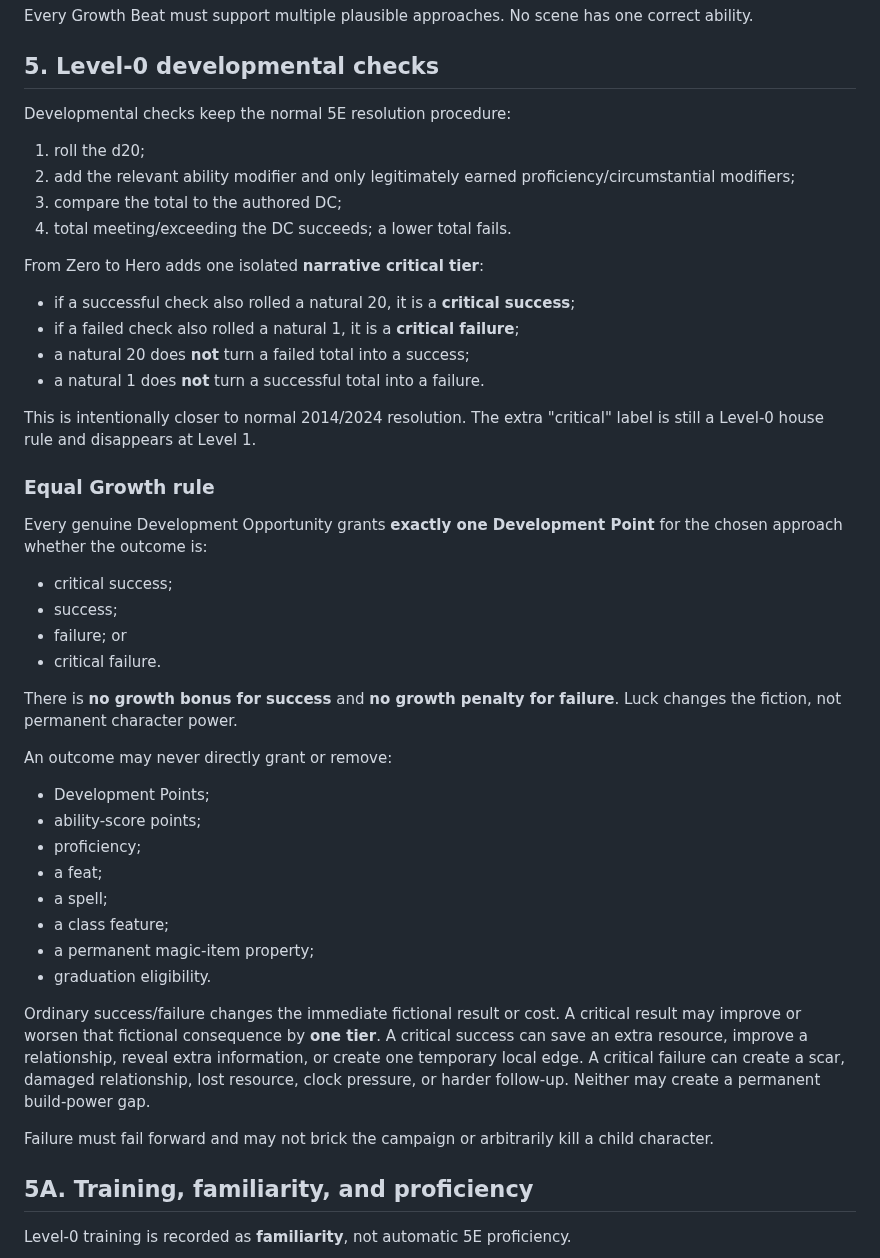
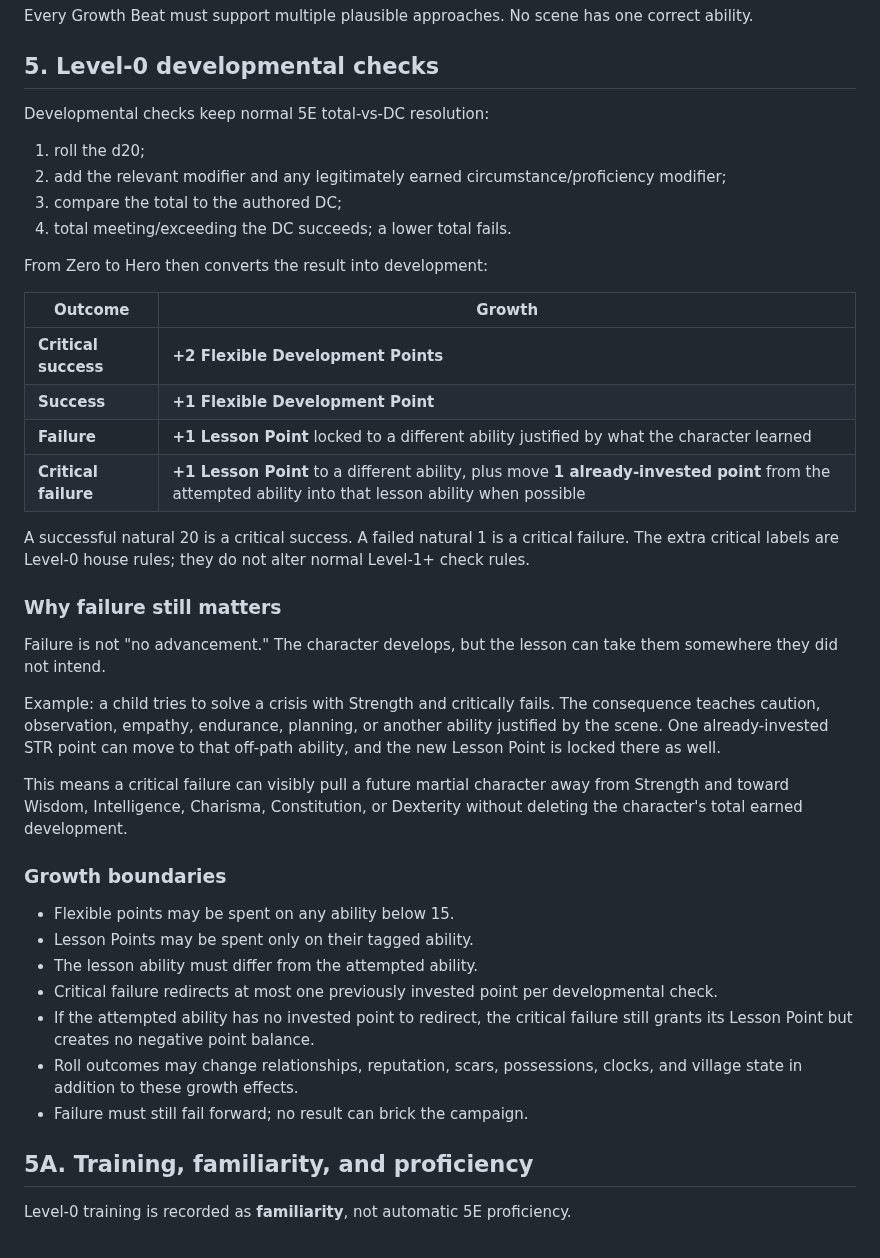
Before and after one commit to cbw29512/oneshot-forge, a Markdown page: docs/ZERO_TO_HERO_STANDARD.md, the part around one of its changes. Rendered like a GitHub page.

Commit message:
Define wallet-based success failure development model

```diff
--- a/docs/ZERO_TO_HERO_STANDARD.md
+++ b/docs/ZERO_TO_HERO_STANDARD.md
@@ -71,46 +69,41 @@ Every Growth Beat must support multiple plausible approaches. No scene has one c
 
 ## 5. Level-0 developmental checks
 
-Developmental checks keep the normal 5E resolution procedure:
+Developmental checks keep normal 5E total-vs-DC resolution:
 
 1. roll the d20;
-2. add the relevant ability modifier and only legitimately earned proficiency/circumstantial modifiers;
+2. add the relevant modifier and any legitimately earned circumstance/proficiency modifier;
 3. compare the total to the authored DC;
 4. total meeting/exceeding the DC succeeds; a lower total fails.
 
-From Zero to Hero adds one isolated **narrative critical tier**:
+From Zero to Hero then converts the result into development:
 
-- if a successful check also rolled a natural 20, it is a **critical success**;
-- if a failed check also rolled a natural 1, it is a **critical failure**;
-- a natural 20 does **not** turn a failed total into a success;
-- a natural 1 does **not** turn a successful total into a failure.
+| Outcome | Growth |
+| --- | --- |
+| **Critical success** | **+2 Flexible Development Points** |
+| **Success** | **+1 Flexible Development Point** |
+| **Failure** | **+1 Lesson Point** locked to a different ability justified by what the character learned |
+| **Critical failure** | **+1 Lesson Point** to a different ability, plus move **1 already-invested point** from the attempted ability into that lesson ability when possible |
 
-This is intentionally closer to normal 2014/2024 resolution. The extra "critical" label is still a Level-0 house rule and disappears at Level 1.
+A successful natural 20 is a critical success. A failed natural 1 is a critical failure. The extra critical labels are Level-0 house rules; they do not alter normal Level-1+ check rules.
 
-### Equal Growth rule
+### Why failure still matters
 
-Every genuine Development Opportunity grants **exactly one Development Point** for the chosen approach whether the outcome is:
+Failure is not "no advancement." The character develops, but the lesson can take them somewhere they did not intend.
 
-- critical success;
-- success;
-- failure; or
-- critical failure.
+Example: a child tries to solve a crisis with Strength and critically fails. The consequence teaches caution, observation, empathy, endurance, planning, or another ability justified by the scene. One already-invested STR point can move to that off-path ability, and the new Lesson Point is locked there as well.
 
-There is **no growth bonus for success** and **no growth penalty for failure**. Luck changes the fiction, not permanent character power.
+This means a critical failure can visibly pull a future martial character away from Strength and toward Wisdom, Intelligence, Charisma, Constitution, or Dexterity without deleting the character's total earned development.
 
-An outcome may never directly grant or remove:
-- Development Points;
-- ability-score points;
-- proficiency;
-- a feat;
-- a spell;
-- a class feature;
-- a permanent magic-item property;
-- graduation eligibility.
+### Growth boundaries
 
-Ordinary success/failure changes the immediate fictional result or cost. A critical result may improve or worsen that fictional consequence by **one tier**. A critical success can save an extra resource, improve a relationship, reveal extra information, or create one temporary local edge. A critical failure can create a scar, damaged relationship, lost resource, clock pressure, or harder follow-up. Neither may create a permanent build-power gap.
-
-Failure must fail forward and may not brick the campaign or arbitrarily kill a child character.
+- Flexible points may be spent on any ability below 15.
+- Lesson Points may be spent only on their tagged ability.
+- The lesson ability must differ from the attempted ability.
+- Critical failure redirects at most one previously invested point per developmental check.
+- If the attempted ability has no invested point to redirect, the critical failure still grants its Lesson Point but creates no negative point balance.
+- Roll outcomes may change relationships, reputation, scars, possessions, clocks, and village state in addition to these growth effects.
+- Failure must still fail forward; no result can brick the campaign.
 
 ## 5A. Training, familiarity, and proficiency
 
```
Also changed, not shown: other parts of docs/ZERO_TO_HERO_STANDARD.md (+41 -22 lines).
